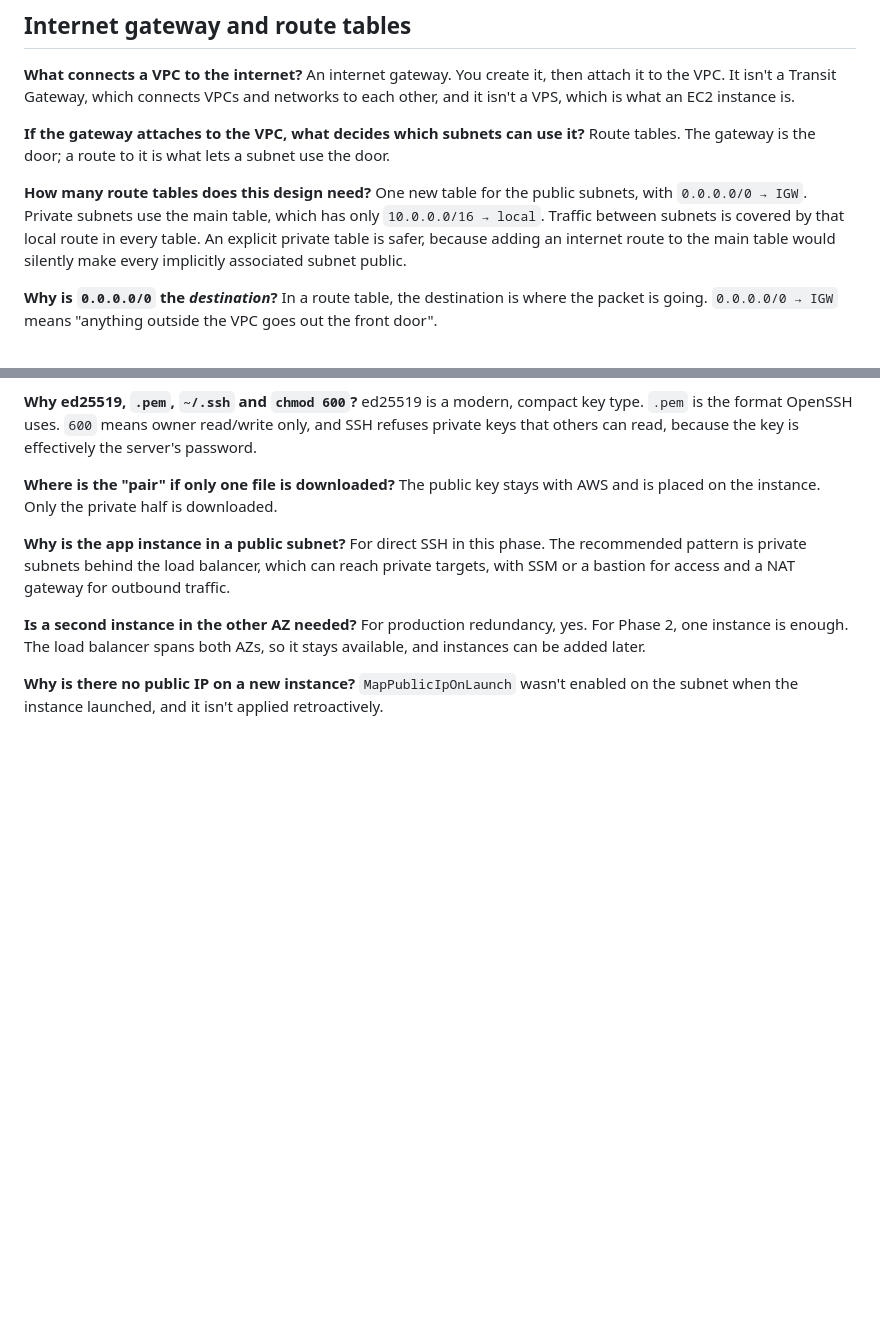
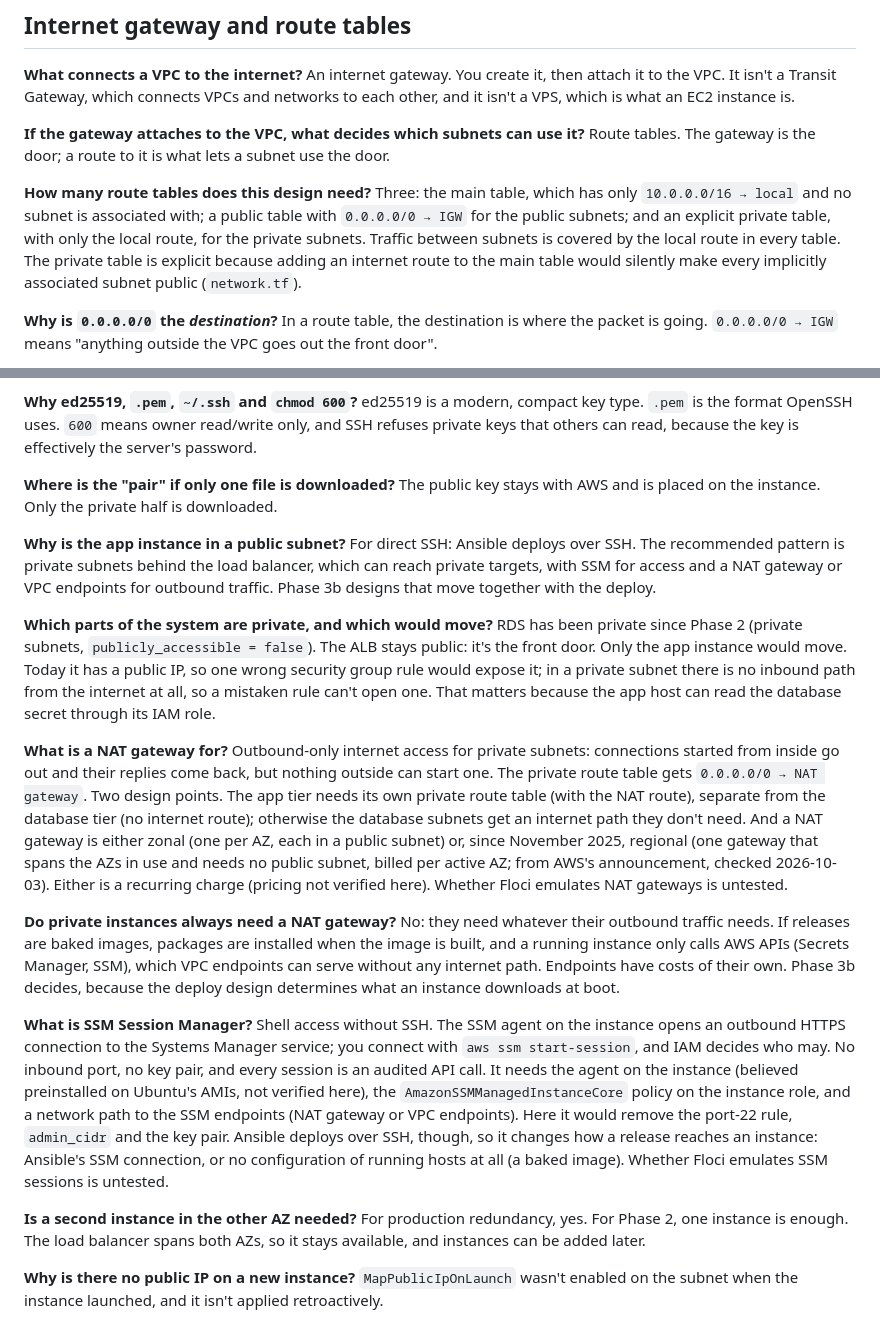
Before and after one commit to gustavosaviano/shortify, a Markdown page: docs/knowledge-base.md, 2 parts joined by grey strips. Drawn GitHub-style; blank space fills up the shorter version.

```diff
--- a/docs/knowledge-base.md
+++ b/docs/knowledge-base.md
@@ -109,7 +109,7 @@ An internet gateway. You create it, then attach it to the VPC. It isn't a Transi
 Route tables. The gateway is the door; a route to it is what lets a subnet use the door.
 
 **How many route tables does this design need?**
-One new table for the public subnets, with `0.0.0.0/0 → IGW`. Private subnets use the main table, which has only `10.0.0.0/16 → local`. Traffic between subnets is covered by that local route in every table. An explicit private table is safer, because adding an internet route to the main table would silently make every implicitly associated subnet public.
+Three: the main table, which has only `10.0.0.0/16 → local` and no subnet is associated with; a public table with `0.0.0.0/0 → IGW` for the public subnets; and an explicit private table, with only the local route, for the private subnets. Traffic between subnets is covered by the local route in every table. The private table is explicit because adding an internet route to the main table would silently make every implicitly associated subnet public (`network.tf`).
 
 **Why is `0.0.0.0/0` the *destination*?**
 In a route table, the destination is where the packet is going. `0.0.0.0/0 → IGW` means "anything outside the VPC goes out the front door".
@@ -219,7 +219,19 @@ ed25519 is a modern, compact key type. `.pem` is the format OpenSSH uses. `600`
 The public key stays with AWS and is placed on the instance. Only the private half is downloaded.
 
 **Why is the app instance in a public subnet?**
-For direct SSH in this phase. The recommended pattern is private subnets behind the load balancer, which can reach private targets, with SSM or a bastion for access and a NAT gateway for outbound traffic.
+For direct SSH: Ansible deploys over SSH. The recommended pattern is private subnets behind the load balancer, which can reach private targets, with SSM for access and a NAT gateway or VPC endpoints for outbound traffic. Phase 3b designs that move together with the deploy.
+
+**Which parts of the system are private, and which would move?**
+RDS has been private since Phase 2 (private subnets, `publicly_accessible = false`). The ALB stays public: it's the front door. Only the app instance would move. Today it has a public IP, so one wrong security group rule would expose it; in a private subnet there is no inbound path from the internet at all, so a mistaken rule can't open one. That matters because the app host can read the database secret through its IAM role.
+
+**What is a NAT gateway for?**
+Outbound-only internet access for private subnets: connections started from inside go out and their replies come back, but nothing outside can start one. The private route table gets `0.0.0.0/0 → NAT gateway`. Two design points. The app tier needs its own private route table (with the NAT route), separate from the database tier (no internet route); otherwise the database subnets get an internet path they don't need. And a NAT gateway is either zonal (one per AZ, each in a public subnet) or, since November 2025, regional (one gateway that spans the AZs in use and needs no public subnet, billed per active AZ; from AWS's announcement, checked 2026-10-03). Either is a recurring charge (pricing not verified here). Whether Floci emulates NAT gateways is untested.
+
+**Do private instances always need a NAT gateway?**
+No: they need whatever their outbound traffic needs. If releases are baked images, packages are installed when the image is built, and a running instance only calls AWS APIs (Secrets Manager, SSM), which VPC endpoints can serve without any internet path. Endpoints have costs of their own. Phase 3b decides, because the deploy design determines what an instance downloads at boot.
+
+**What is SSM Session Manager?**
+Shell access without SSH. The SSM agent on the instance opens an outbound HTTPS connection to the Systems Manager service; you connect with `aws ssm start-session`, and IAM decides who may. No inbound port, no key pair, and every session is an audited API call. It needs the agent on the instance (believed preinstalled on Ubuntu's AMIs, not verified here), the `AmazonSSMManagedInstanceCore` policy on the instance role, and a network path to the SSM endpoints (NAT gateway or VPC endpoints). Here it would remove the port-22 rule, `admin_cidr` and the key pair. Ansible deploys over SSH, though, so it changes how a release reaches an instance: Ansible's SSM connection, or no configuration of running hosts at all (a baked image). Whether Floci emulates SSM sessions is untested.
 
 **Is a second instance in the other AZ needed?**
 For production redundancy, yes. For Phase 2, one instance is enough. The load balancer spans both AZs, so it stays available, and instances can be added later.
```
Also changed, not shown: README.md (+4 -3 lines), docs/edge-cases.md (+1 -1 lines).
